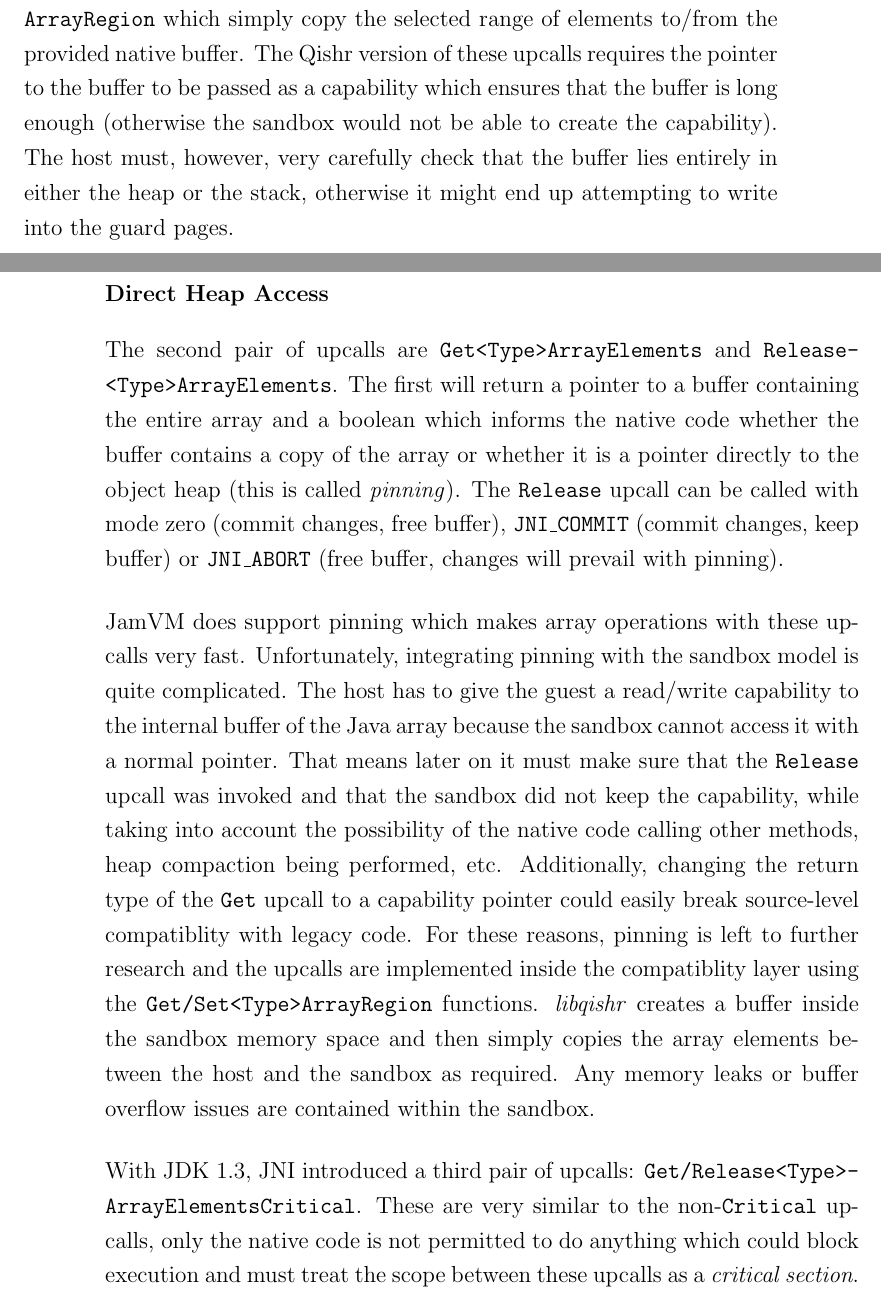
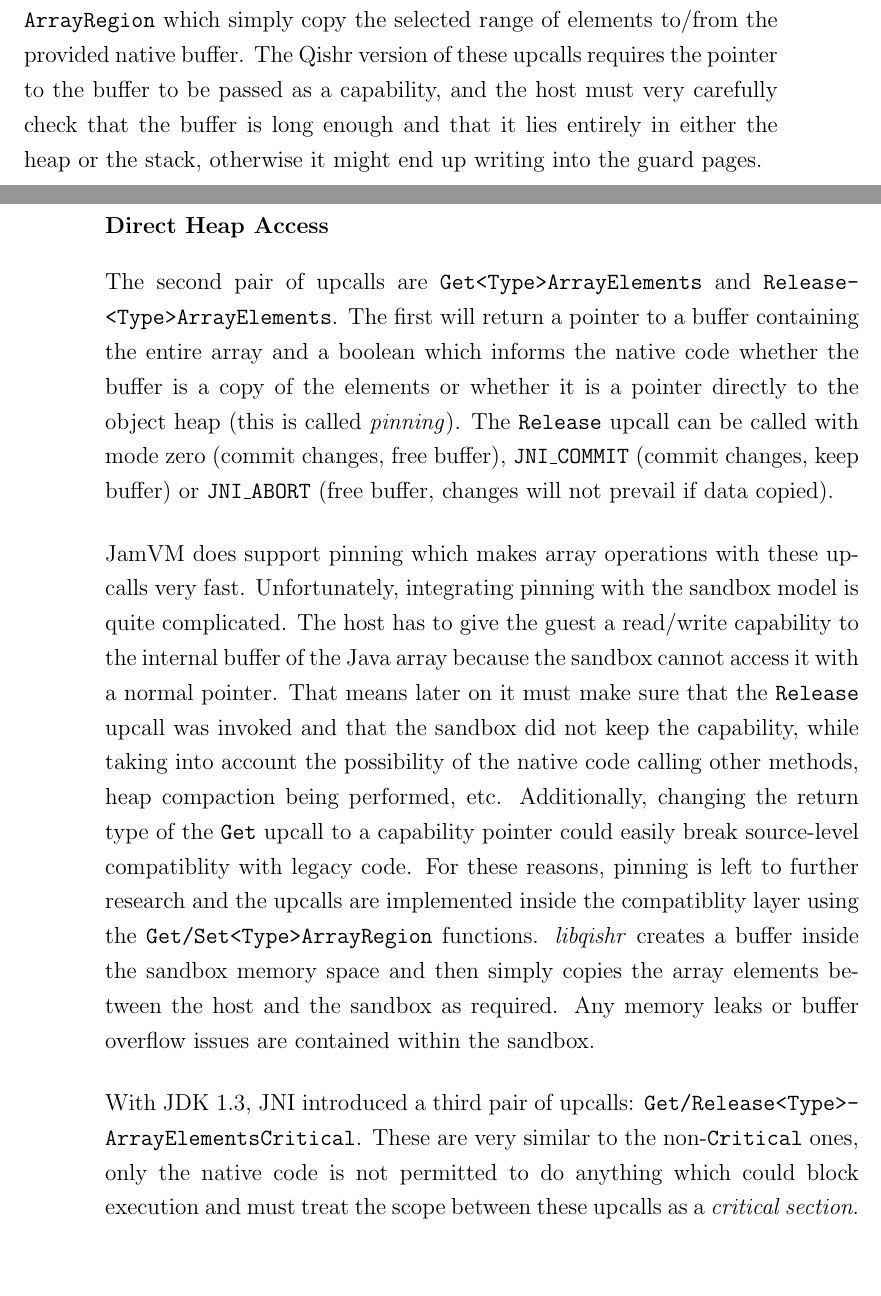
Before and after one commit to davidbrazdil/cherivm-diss, a LaTeX thesis (acs-dissertation.tex): two parts of pages 41 and 42 of 50, joined at a grey line, cut so that both start at the same text, the shorter picture padded with empty space. Compiled offline with pdfLaTeX.

Commit message:
Implementation: array access typos

```diff
--- a/acs-dissertation.tex
+++ b/acs-dissertation.tex
@@ -485,15 +485,15 @@ It should be noted that this makes the garbage collection of JamVM much more pre
 
 Native code is often employed in otherwise pure-Java applications in order to improve performance while processing large amounts of data, which is why JNI offers several different ways of accessing the elements of Java arrays suitable for different situations.
 
-The most straightforward are upcalls \texttt{Get\-<Type>\-Array\-Region} and \texttt{Set\-<Type>\-Array\-Region} which simply copy the selected range of elements to/from the provided native buffer. The Qishr version of these upcalls requires the pointer to the buffer to be passed as a capability which ensures that the buffer is long enough (otherwise the sandbox would not be able to create the capability). The host must, however, very carefully check that the buffer lies entirely in either the heap or the stack, otherwise it might end up attempting to write into the guard pages.
+The most straightforward are upcalls \texttt{Get\-<Type>\-Array\-Region} and \texttt{Set\-<Type>\-Array\-Region} which simply copy the selected range of elements to/from the provided native buffer. The Qishr version of these upcalls requires the pointer to the buffer to be passed as a capability, and the host must very carefully check that the buffer is long enough and that it lies entirely in either the heap or the stack, otherwise it might end up writing into the guard pages.
 
 \subsubsection{Direct Heap Access}
 
-The second pair of upcalls are \texttt{Get\-<Type>\-Array\-Elements} and \texttt{Release\-<Type>\-Array\-Elements}. The first will return a pointer to a buffer containing the entire array and a boolean which informs the native code whether the buffer contains a copy of the array or whether it is a pointer directly to the object heap (this is called \emph{pinning}). The \texttt{Release} upcall can be called with mode zero (commit changes, free buffer), \texttt{JNI\_COMMIT} (commit changes, keep buffer) or \texttt{JNI\_ABORT} (free buffer, changes will prevail with pinning).
+The second pair of upcalls are \texttt{Get\-<Type>\-Array\-Elements} and \texttt{Release\-<Type>\-Array\-Elements}. The first will return a pointer to a buffer containing the entire array and a boolean which informs the native code whether the buffer is a copy of the elements or whether it is a pointer directly to the object heap (this is called \emph{pinning}). The \texttt{Release} upcall can be called with mode zero (commit changes, free buffer), \texttt{JNI\_COMMIT} (commit changes, keep buffer) or \texttt{JNI\_ABORT} (free buffer, changes will not prevail if data copied).
 
 JamVM does support pinning which makes array operations with these upcalls very fast. Unfortunately, integrating pinning with the sandbox model is quite complicated. The host has to give the guest a read/write capability to the internal buffer of the Java array because the sandbox cannot access it with a normal pointer. That means later on it must make sure that the \texttt{Release} upcall was invoked and that the sandbox did not keep the capability, while taking into account the possibility of the native code calling other methods, heap compaction being performed, etc. Additionally, changing the return type of the \texttt{Get} upcall to a capability pointer could easily break source-level compatiblity with legacy code. For these reasons, pinning is left to further research and the upcalls are implemented inside the compatiblity layer using the \texttt{Get/Set\-<Type>\-Array\-Region} functions. \lib{qishr} creates a buffer inside the sandbox memory space and then simply copies the array elements between the host and the sandbox as required. Any memory leaks or buffer overflow issues are contained within the sandbox.
 
-With JDK 1.3, JNI introduced a third pair of upcalls: \texttt{Get/Release\-<Type>\-Array\-ElementsCritical}. These are very similar to the non-\texttt{Critical} upcalls, only the native code is not permitted to do anything which could block execution and must treat the scope between these upcalls as a \emph{critical section}. Under these circumstances, the VM is more likely to grant direct access to the internals of the array even if it normally does not support pinning, e.g.\ by temporarily disabling the garbage collector. These too are currently not supported by Qishr and will resort to copying.
+With JDK 1.3, JNI introduced a third pair of upcalls: \texttt{Get/Release\-<Type>\-Array\-ElementsCritical}. These are very similar to the non-\texttt{Critical} ones, only the native code is not permitted to do anything which could block execution and must treat the scope between these upcalls as a \emph{critical section}. Under these circumstances, the VM is more likely to grant direct access to the internals of the array even if it normally does not support pinning, e.g.\ by temporarily disabling the garbage collector. These too are currently not supported by Qishr and will resort to copying.
 
 \subsubsection{Direct Buffers}
 \label{sec:DirectBuffers}
```
